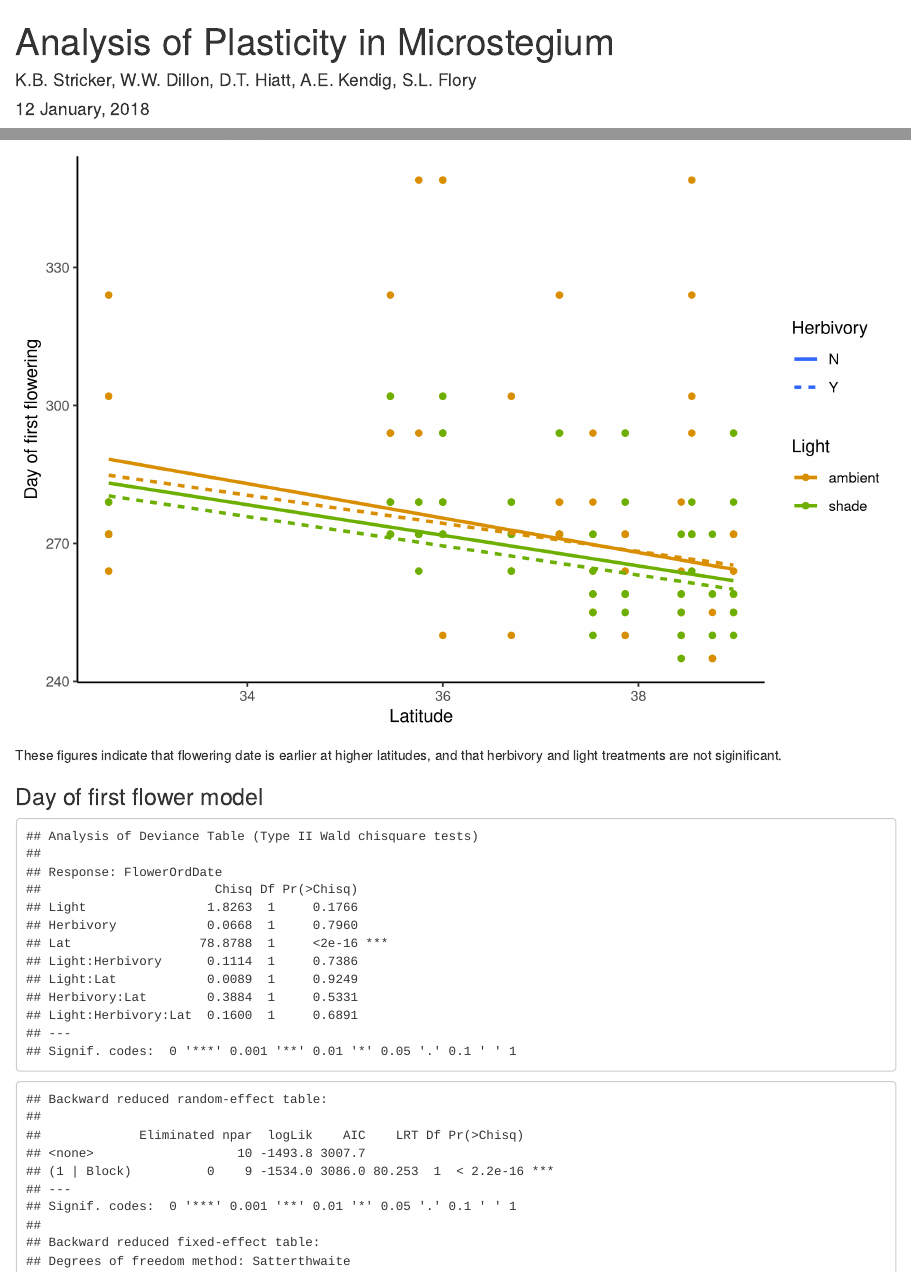
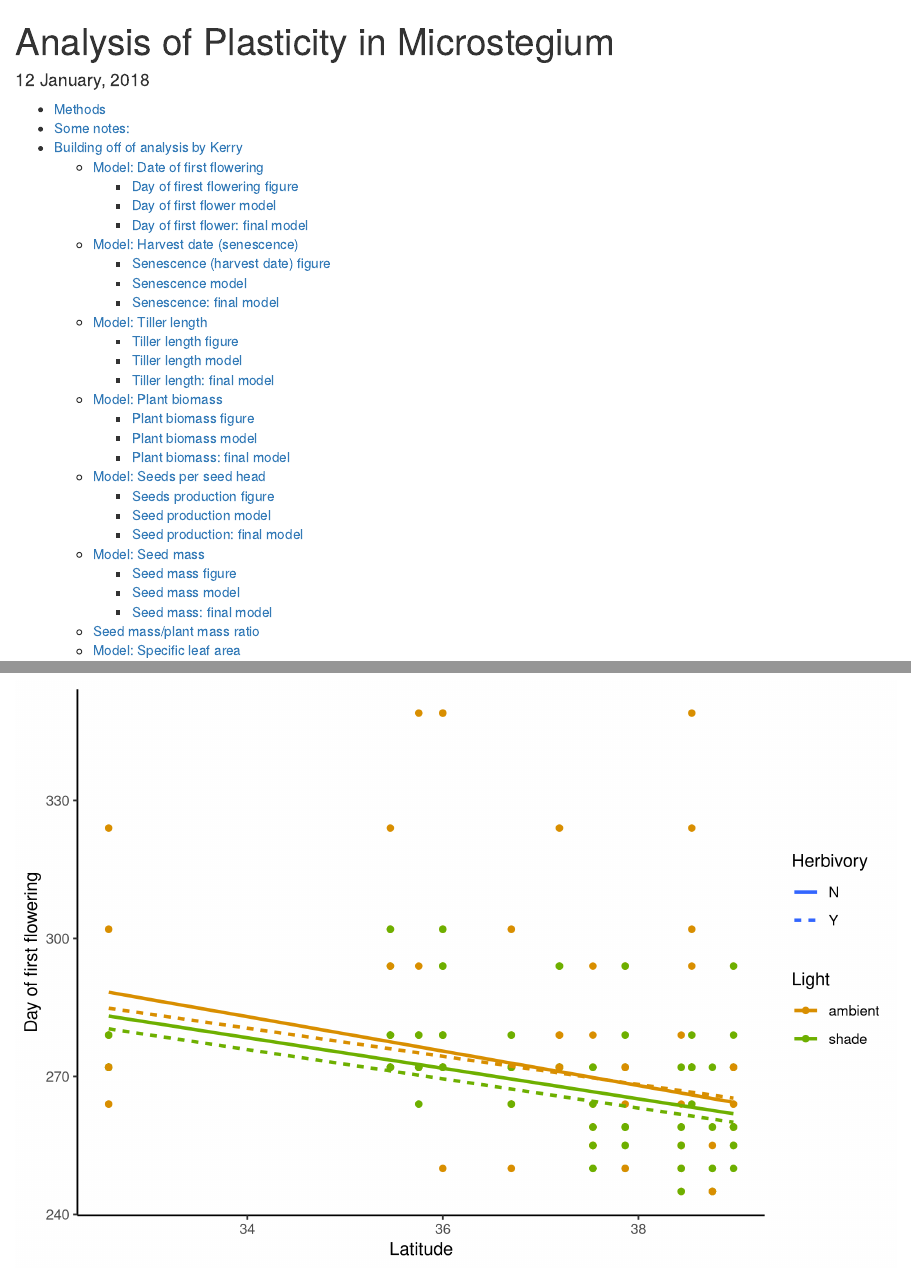
Before and after one commit to whalend/mv-greenhouse-project, an R Markdown document (analysis.Rmd): the page in a window 1100 px wide, from its top, and a second part further down, joined at a grey line. Rendered offline with R 4.5, knitr and Pandoc, with nearby package versions; some code elsewhere in the file could not run offline.

Commit message:
Minor edits.

```diff
--- a/analysis.Rmd
+++ b/analysis.Rmd
@@ -1,6 +1,5 @@
 ---
 title: "Analysis of Plasticity in Microstegium"
-author: "K.B. Stricker, W.W. Dillon, D.T. Hiatt, A.E. Kendig, S.L. Flory"
 date: "`r format(Sys.time(), '%d %B, %Y')`"
 output:
   html_document:
```
Also changed, not shown: analysis.Rmd (3 more changed lines).
